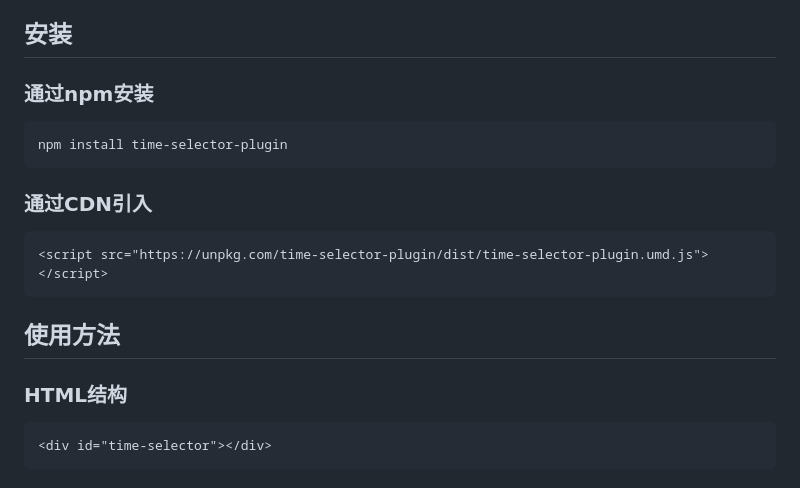
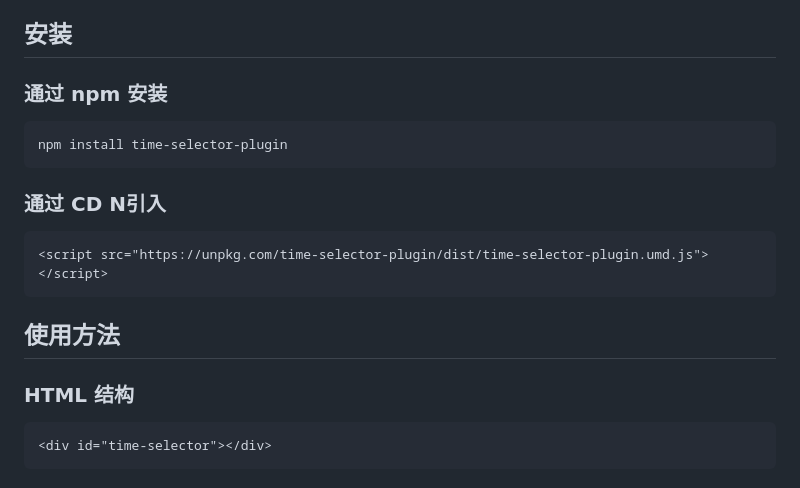
Before and after one commit to leien-fe/time-selector-plugin, a Markdown page: README_zh-CN.md, the part around the change. Drawn GitHub-style.

Commit message:
Add space

````diff
--- a/README_zh-CN.md
+++ b/README_zh-CN.md
@@ -14,13 +14,13 @@ Time Selector Plugin 是一个轻量级、可定制的时间段选择器，适
 
 ## 安装
 
-### 通过npm安装
+### 通过 npm 安装
 
 ```bash
 npm install time-selector-plugin
 ```
 
-### 通过CDN引入
+### 通过 CD N引入
 
 ```html
 <script src="https://unpkg.com/time-selector-plugin/dist/time-selector-plugin.umd.js"></script>
@@ -28,7 +28,7 @@ npm install time-selector-plugin
 
 ## 使用方法
 
-### HTML结构
+### HTML 结构
 
 ```html
 <div id="time-selector"></div>
````
